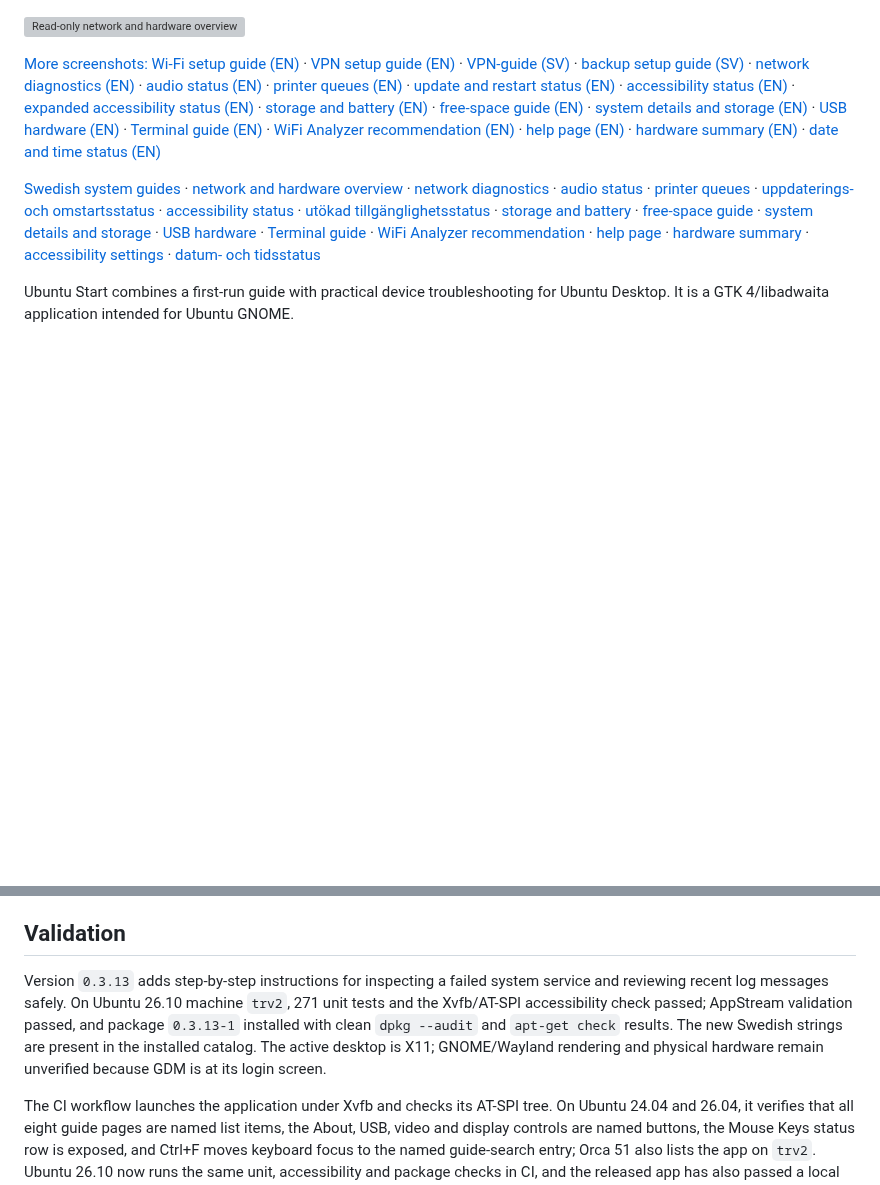
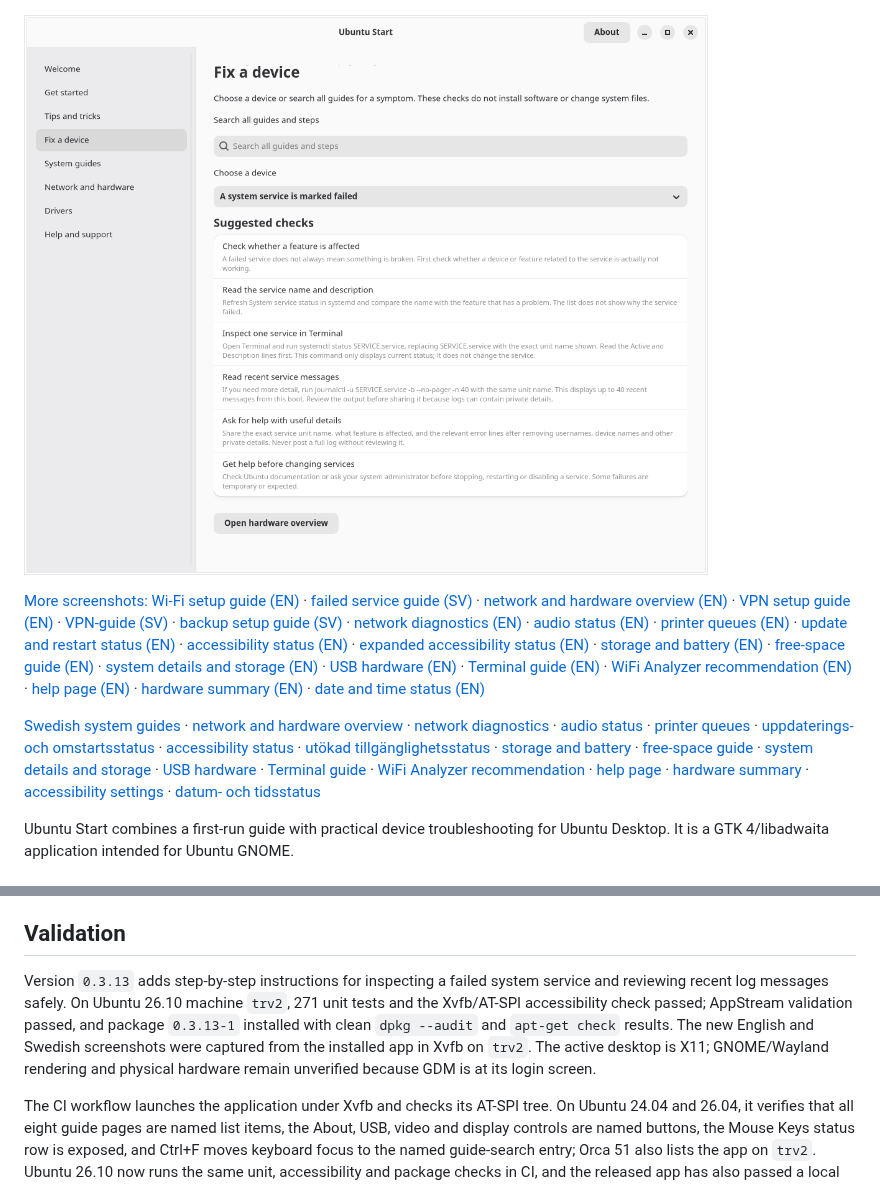
Before and after one commit to yeager/ubuntu-start, a Markdown page: README.md, 2 parts joined by grey strips. Rendered like a GitHub page; pictures changed too: screenshots/service-status-en.png (added); blank space fills up the shorter version; grey boxes are pictures that could not be loaded.

Commit message:
Add system service guide screenshots

```diff
--- a/README.md
+++ b/README.md
@@ -14,9 +14,9 @@ An Ubuntu Desktop guide for first-run setup and device troubleshooting.
 
 ![Accessibility instructions for larger text](screenshots/accessibility-en.png)
 
-![Read-only network and hardware overview](screenshots/network-hardware-en.png)
+![English guide for troubleshooting failed system services](screenshots/service-status-en.png)
 
-[More screenshots: Wi-Fi setup guide (EN)](screenshots/system-guides-en.png) · [VPN setup guide (EN)](screenshots/vpn-en.png) · [VPN-guide (SV)](screenshots/vpn-sv.png) · [backup setup guide (SV)](screenshots/backups-sv.png) · [network diagnostics (EN)](screenshots/network-diagnostics-en.png) · [audio status (EN)](screenshots/audio-status-en.png) · [printer queues (EN)](screenshots/printer-status-en.png) · [update and restart status (EN)](screenshots/update-status-en.png) · [accessibility status (EN)](screenshots/accessibility-status-en.png) · [expanded accessibility status (EN)](screenshots/accessibility-status-en-expanded.png) · [storage and battery (EN)](screenshots/storage-en.png) · [free-space guide (EN)](screenshots/storage-guide-en.png) · [system details and storage (EN)](screenshots/copy-system-details-en.png) · [USB hardware (EN)](screenshots/hardware-usb-en.png) · [Terminal guide (EN)](screenshots/terminal-guide-en.png) · [WiFi Analyzer recommendation (EN)](screenshots/wifi-analyzer-en.png) · [help page (EN)](screenshots/help-en.png) · [hardware summary (EN)](screenshots/help-hardware-en.png) · [date and time status (EN)](screenshots/date-time-en-detail.png)
+[More screenshots: Wi-Fi setup guide (EN)](screenshots/system-guides-en.png) · [failed service guide (SV)](screenshots/service-status-sv.png) · [network and hardware overview (EN)](screenshots/network-hardware-en.png) · [VPN setup guide (EN)](screenshots/vpn-en.png) · [VPN-guide (SV)](screenshots/vpn-sv.png) · [backup setup guide (SV)](screenshots/backups-sv.png) · [network diagnostics (EN)](screenshots/network-diagnostics-en.png) · [audio status (EN)](screenshots/audio-status-en.png) · [printer queues (EN)](screenshots/printer-status-en.png) · [update and restart status (EN)](screenshots/update-status-en.png) · [accessibility status (EN)](screenshots/accessibility-status-en.png) · [expanded accessibility status (EN)](screenshots/accessibility-status-en-expanded.png) · [storage and battery (EN)](screenshots/storage-en.png) · [free-space guide (EN)](screenshots/storage-guide-en.png) · [system details and storage (EN)](screenshots/copy-system-details-en.png) · [USB hardware (EN)](screenshots/hardware-usb-en.png) · [Terminal guide (EN)](screenshots/terminal-guide-en.png) · [WiFi Analyzer recommendation (EN)](screenshots/wifi-analyzer-en.png) · [help page (EN)](screenshots/help-en.png) · [hardware summary (EN)](screenshots/help-hardware-en.png) · [date and time status (EN)](screenshots/date-time-en-detail.png)
 
 [Swedish system guides](screenshots/system-guides-sv.png) · [network and hardware overview](screenshots/network-hardware-sv.png) · [network diagnostics](screenshots/network-diagnostics-sv.png) · [audio status](screenshots/audio-status-sv.png) · [printer queues](screenshots/printer-status-sv.png) · [uppdaterings- och omstartsstatus](screenshots/update-status-sv.png) · [accessibility status](screenshots/accessibility-status-sv.png) · [utökad tillgänglighetsstatus](screenshots/accessibility-status-sv-expanded.png) · [storage and battery](screenshots/storage-sv.png) · [free-space guide](screenshots/storage-guide-sv.png) · [system details and storage](screenshots/copy-system-details-sv.png) · [USB hardware](screenshots/hardware-usb-sv.png) · [Terminal guide](screenshots/terminal-guide-sv.png) · [WiFi Analyzer recommendation](screenshots/wifi-analyzer-sv.png) · [help page](screenshots/help-sv.png) · [hardware summary](screenshots/help-hardware-sv.png) · [accessibility settings](screenshots/accessibility-panel-en.png) · [datum- och tidsstatus](screenshots/date-time-sv-detail.png)
 
@@ -104,7 +104,7 @@ NetworkManager, Bluetooth, audio, storage, battery and hardware summaries use lo
 
 ## Validation
 
-Version `0.3.13` adds step-by-step instructions for inspecting a failed system service and reviewing recent log messages safely. On Ubuntu 26.10 machine `trv2`, 271 unit tests and the Xvfb/AT-SPI accessibility check passed; AppStream validation passed, and package `0.3.13-1` installed with clean `dpkg --audit` and `apt-get check` results. The new Swedish strings are present in the installed catalog. The active desktop is X11; GNOME/Wayland rendering and physical hardware remain unverified because GDM is at its login screen.
+Version `0.3.13` adds step-by-step instructions for inspecting a failed system service and reviewing recent log messages safely. On Ubuntu 26.10 machine `trv2`, 271 unit tests and the Xvfb/AT-SPI accessibility check passed; AppStream validation passed, and package `0.3.13-1` installed with clean `dpkg --audit` and `apt-get check` results. The new English and Swedish screenshots were captured from the installed app in Xvfb on `trv2`. The active desktop is X11; GNOME/Wayland rendering and physical hardware remain unverified because GDM is at its login screen.
 
 The CI workflow launches the application under Xvfb and checks its AT-SPI tree. On Ubuntu 24.04 and 26.04, it verifies that all eight guide pages are named list items, the About, USB, video and display controls are named buttons, the Mouse Keys status row is exposed, and Ctrl+F moves keyboard focus to the named guide-search entry; Orca 51 also lists the app on `trv2`. Ubuntu 26.10 now runs the same unit, accessibility and package checks in CI, and the released app has also passed a local GTK smoke test on that release. Earlier checks confirmed search behavior in a live GTK session and the Bluetooth, Wi-Fi, printer, display, privacy, sound and keyboard panel identifiers in GNOME Control Center. The two Ubuntu driver/update utilities were installed with `dpkg -i`; Additional Drivers and Update Manager opened in Swedish, and `dpkg --audit` and `apt-get check` reported no package errors. Those device and utility checks apply to the earlier revision. Xvfb does not verify physical-device behavior, hardware acceleration or GNOME/Wayland rendering.
 
```
Also changed, not shown: screenshots/service-status-sv.png (added).
